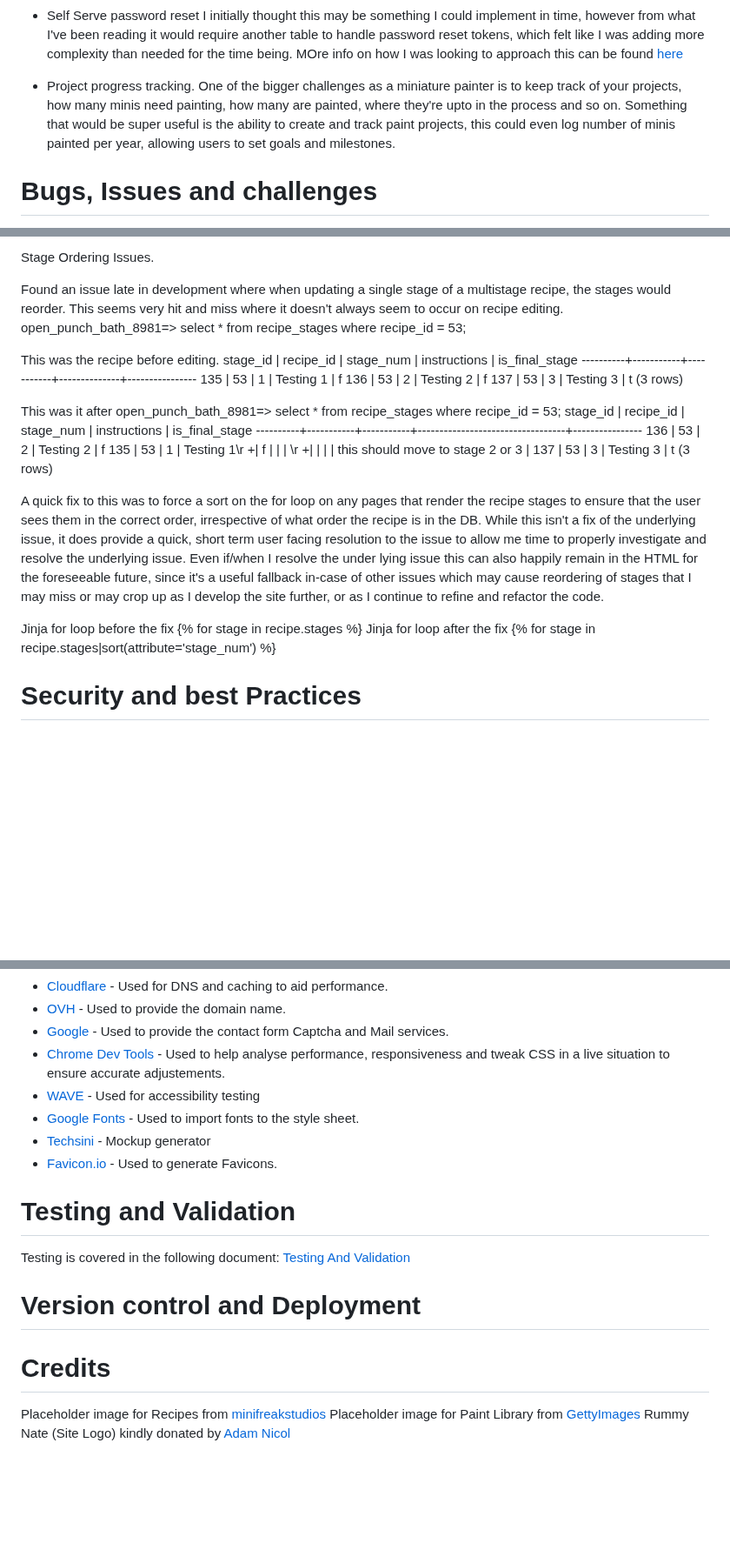
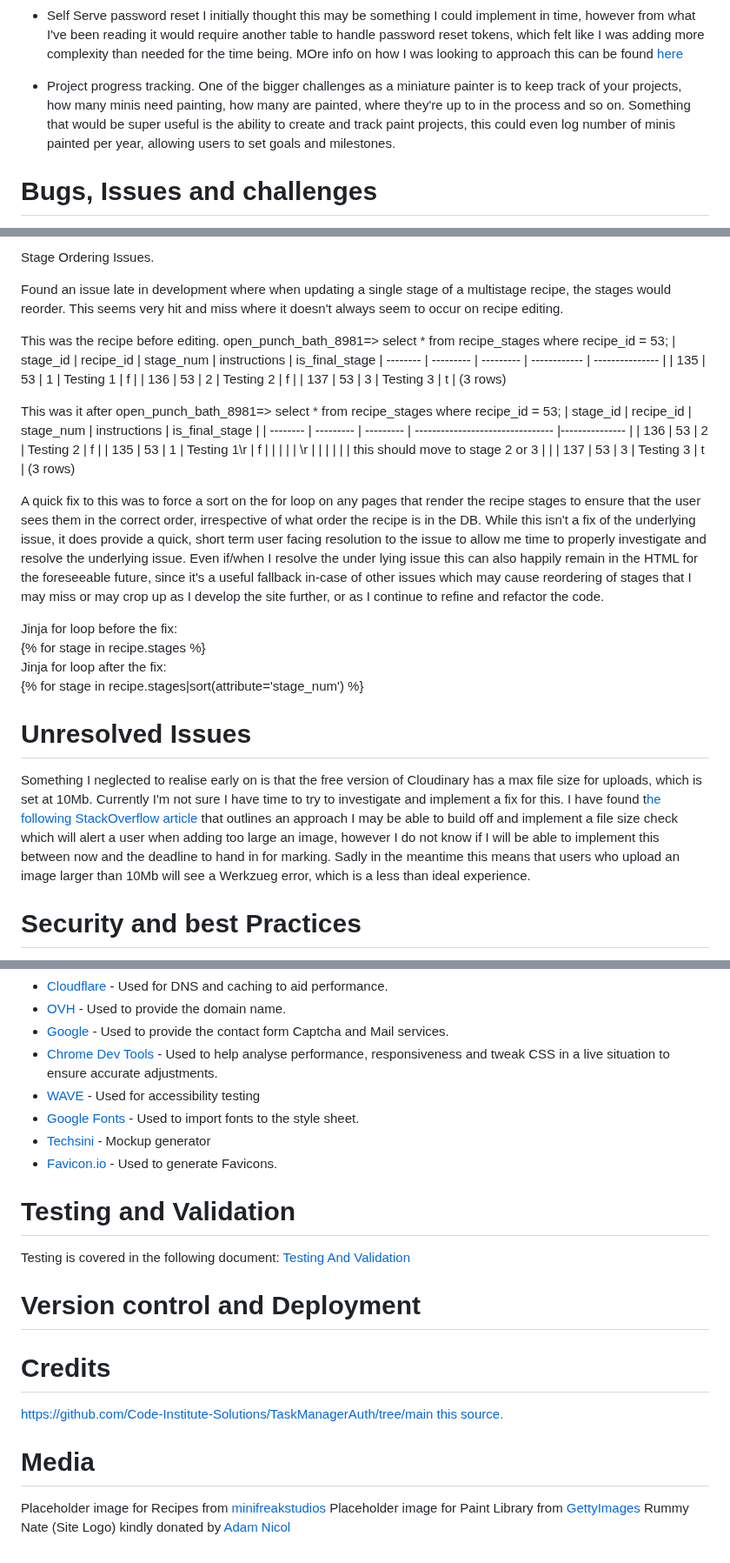
Before and after one commit to monkphin/Colour-Forge, a Markdown page: README.md, 3 parts joined by grey strips. Shown at 87% size. Drawn GitHub-style; blank space fills up the shorter version.

Commit message:
added further documentation to the readme around an unresolved bug

```diff
--- a/README.md
+++ b/README.md
@@ -676,7 +676,7 @@ While I suspect this may be rarely used, as a user refines their recipe it may b
 I initially thought this may be something I could implement in time, however from what I've been reading it would require another table to handle password reset tokens, which felt like I was adding more complexity than needed for the time being. MOre info on how I was looking to approach this can be found [here](https://supertokens.com/blog/implementing-a-forgot-password-flow)
 
 - Project progress tracking.
-One of the bigger challenges as a miniature painter is to keep track of your projects, how many minis need painting, how many are painted, where they're upto in the process and so on. Something that would be super useful is the ability to create and track paint projects, this could even log number of minis painted per year, allowing users to set goals and milestones.
+One of the bigger challenges as a miniature painter is to keep track of your projects, how many minis need painting, how many are painted, where they're up to in the process and so on. Something that would be super useful is the ability to create and track paint projects, this could even log number of minis painted per year, allowing users to set goals and milestones.
 
 # Bugs, Issues and challenges
 
@@ -710,31 +710,38 @@ While falling back to rendering a placeholder file locally is fine, I couldn't q
 Stage Ordering Issues.
 
 Found an issue late in development where when updating a single stage of a multistage recipe, the stages would reorder. This seems very hit and miss where it doesn't always seem to occur on recipe editing.
-open_punch_bath_8981=> select * from recipe_stages where recipe_id = 53;
+
 
 This was the recipe before editing.
- stage_id | recipe_id | stage_num | instructions | is_final_stage
-----------+-----------+-----------+--------------+----------------
-      135 |        53 |         1 | Testing 1    | f
-      136 |        53 |         2 | Testing 2    | f
-      137 |        53 |         3 | Testing 3    | t
+open_punch_bath_8981=> select * from recipe_stages where recipe_id = 53;
+| stage_id | recipe_id | stage_num | instructions | is_final_stage
+| -------- | --------- | --------- | ------------ | --------------- |
+|      135 |        53 |         1 | Testing 1    | f               |
+|      136 |        53 |         2 | Testing 2    | f               |
+|      137 |        53 |         3 | Testing 3    | t               |
 (3 rows)
 
 This was it after
 open_punch_bath_8981=> select * from recipe_stages where recipe_id = 53;
- stage_id | recipe_id | stage_num |           instructions           | is_final_stage
-----------+-----------+-----------+----------------------------------+----------------
-      136 |        53 |         2 | Testing 2                        | f
-      135 |        53 |         1 | Testing 1\r                     +| f
-          |           |           | \r                              +|
-          |           |           | this should move to stage 2 or 3 |
-      137 |        53 |         3 | Testing 3                        | t
+| stage_id | recipe_id | stage_num |           instructions           | is_final_stage |
+| -------- | --------- | --------- | -------------------------------- |--------------- |
+|      136 |        53 |         2 | Testing 2                        | f              |
+|      135 |        53 |         1 | Testing 1\r                      | f              |
+|          |           |           | \r                               |                |
+|          |           |           | this should move to stage 2 or 3 |                |
+|      137 |        53 |         3 | Testing 3                        | t              |
 (3 rows)
 
 A quick fix to this was to force a sort on the for loop on any pages that render the recipe stages to ensure that the user sees them in the correct order, irrespective of what order the recipe is in the DB. While this isn't a fix of the underlying issue, it does provide a quick, short term user facing resolution to the issue to allow me time to properly investigate and resolve the underlying issue. Even if/when I resolve the under lying issue this can also happily remain in the HTML for the foreseeable future, since it's a useful fallback in-case of other issues which may cause reordering of stages that I may miss or may crop up as I develop the site further, or as I continue to refine and refactor the code.
 
-Jinja for loop before the fix       {% for stage in recipe.stages %}
-Jinja for loop after the fix        {% for stage in recipe.stages|sort(attribute='stage_num') %}
+Jinja for loop before the fix:<br>
+{% for stage in recipe.stages %}<br>
+Jinja for loop after the fix:<br>
+{% for stage in recipe.stages|sort(attribute='stage_num') %}
+
+
+# Unresolved Issues
+Something I neglected to realise early on is that the free version of Cloudinary has a max file size for uploads, which is set at 10Mb. Currently I'm not sure I have time to try to investigate and implement a fix for this. I have found t[he following StackOverflow article](https://stackoverflow.com/questions/2104080/how-do-i-check-file-size-in-python) that outlines an approach I may be able to build off and implement a file size check which will alert a user when adding too large an image, however I do not know if I will be able to implement this between now and the deadline to hand in for marking. Sadly in the meantime this means that users who upload an image larger than 10Mb will see a Werkzueg error, which is a less than ideal experience.
 
 # Security and best Practices
 User passwords are hashed, using SHA512 Bit encryption. This may be a tad stronger than is needed, but some reading suggested SHA256 is susceptible to brute force attacks, as such I felt the extra degree of encryption offered by this was worth while.
@@ -780,11 +787,11 @@ Modals have been implemented to add a layer of protection where deletion of acco
  - [Cloudflare](https://cloudfalre.com) - Used for DNS and caching to aid performance.
  - [OVH](https://ovh.com) - Used to provide the domain name.
  - [Google](https://google.com) - Used to provide the contact form Captcha and Mail services.
- - [Chrome Dev Tools]() - Used to help analyse performance, responsiveness and tweak CSS in a live situation to ensure accurate adjustements.
- - [WAVE]() - Used for accessibility testing
- - [Google Fonts]() - Used to import fonts to the style sheet.
- - [Techsini]() - Mockup generator
- - [Favicon.io]() - Used to generate Favicons.
+ - [Chrome Dev Tools]() - Used to help analyse performance, responsiveness and tweak CSS in a live situation to ensure accurate adjustments.
+ - [WAVE](https://wave.webaim.org/) - Used for accessibility testing
+ - [Google Fonts](https://fonts.google.com/) - Used to import fonts to the style sheet.
+ - [Techsini](https://techsini.com/) - Mockup generator
+ - [Favicon.io](https://favicon.io/favicon-converter/) - Used to generate Favicons.
 
 
 # Testing and Validation
@@ -794,8 +801,10 @@ Testing is covered in the following document: [Testing And Validation](TESTING.m
 # Version control and Deployment
 
 # Credits
+https://github.com/Code-Institute-Solutions/TaskManagerAuth/tree/main
+[this source.](https://elixirforum.com/t/how-to-use-a-js-library-like-awesomplete-within-a-liveview/32251/9)
 
-
+# Media
 Placeholder image for Recipes from [minifreakstudios](https://minifreakstudios.com/painting/commissioned-painting-for-warhammer-minis/)
 Placeholder image for Paint Library from [GettyImages](https://www.gettyimages.co.uk/)
 Rummy Nate (Site Logo) kindly donated by [Adam Nicol](https://adnicol.weebly.com/#/)
```
Also changed, not shown: other parts of README.md (+14 -14 lines).
